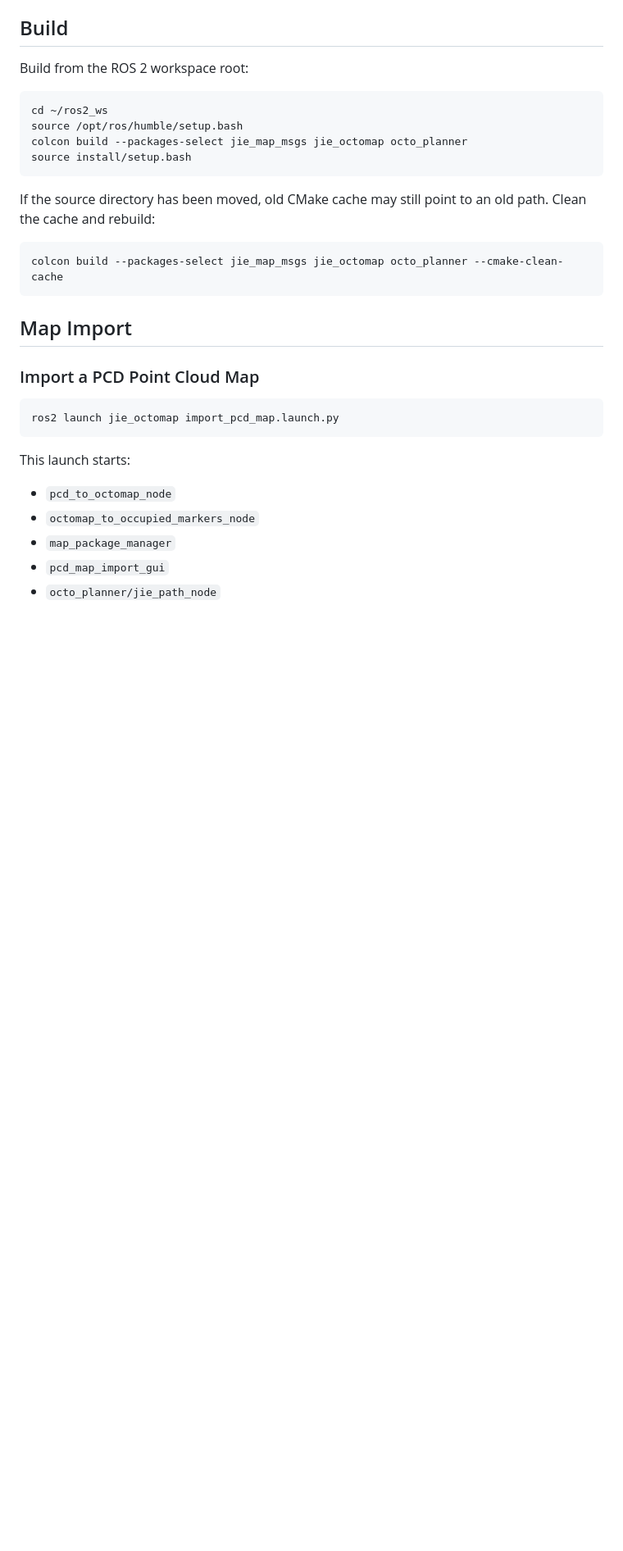
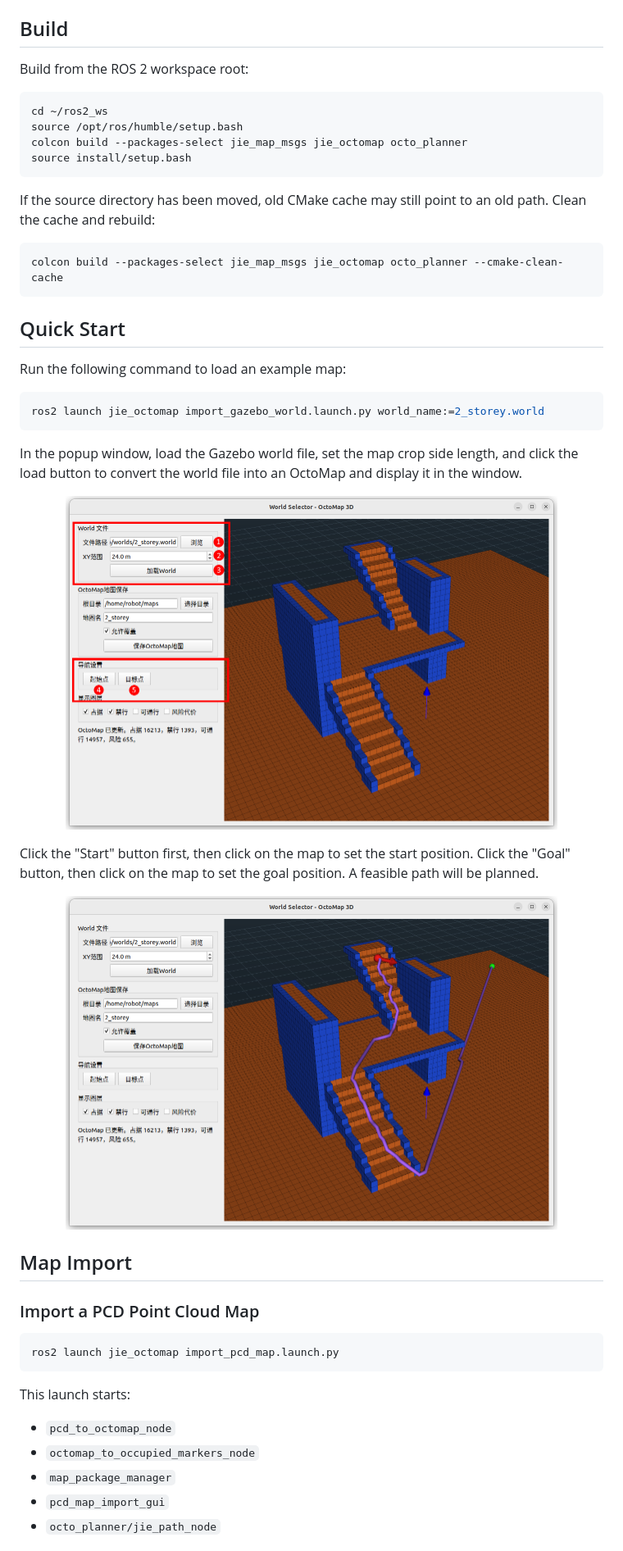
Before and after one commit to qiyu-lu/jie_3d_nav, a Markdown page: README.en.md, the part around one of its changes. Shown at 82% size. GitHub-like rendering; pictures changed too: media/2.png (added), media/3.png (added); blank space fills up the shorter version.

Commit message:
Add README quick start screenshots

````diff
--- a/README.en.md
+++ b/README.en.md
@@ -81,6 +85,26 @@ If the source directory has been moved, old CMake cache may still point to an ol
 ```bash
 colcon build --packages-select jie_map_msgs jie_octomap octo_planner --cmake-clean-cache
 ```
+
+## Quick Start
+
+Run the following command to load an example map:
+
+```bash
+ros2 launch jie_octomap import_gazebo_world.launch.py world_name:=2_storey.world
+```
+
+In the popup window, load the Gazebo world file, set the map crop side length, and click the load button to convert the world file into an OctoMap and display it in the window.
+
+<p align="center">
+  <img src="./media/2.png" alt="Load map" width="600">
+</p>
+
+Click the "Start" button first, then click on the map to set the start position. Click the "Goal" button, then click on the map to set the goal position. A feasible path will be planned.
+
+<p align="center">
+  <img src="./media/3.png" alt="Planned path" width="600">
+</p>
 
 ## Map Import
 
````
Also changed, not shown: other parts of README.en.md (+7 -1 lines), README.md (+27 -1 lines), media/1.png (added).
